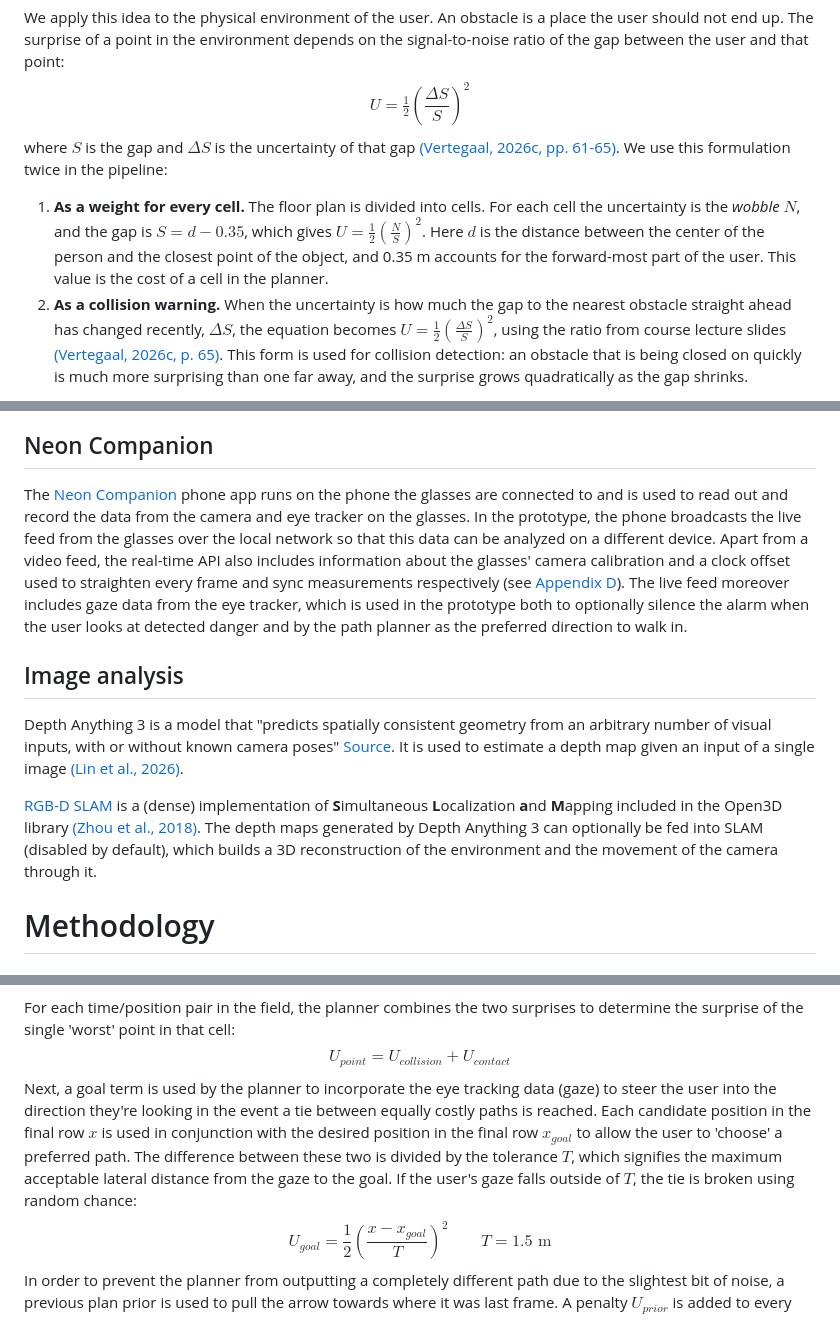
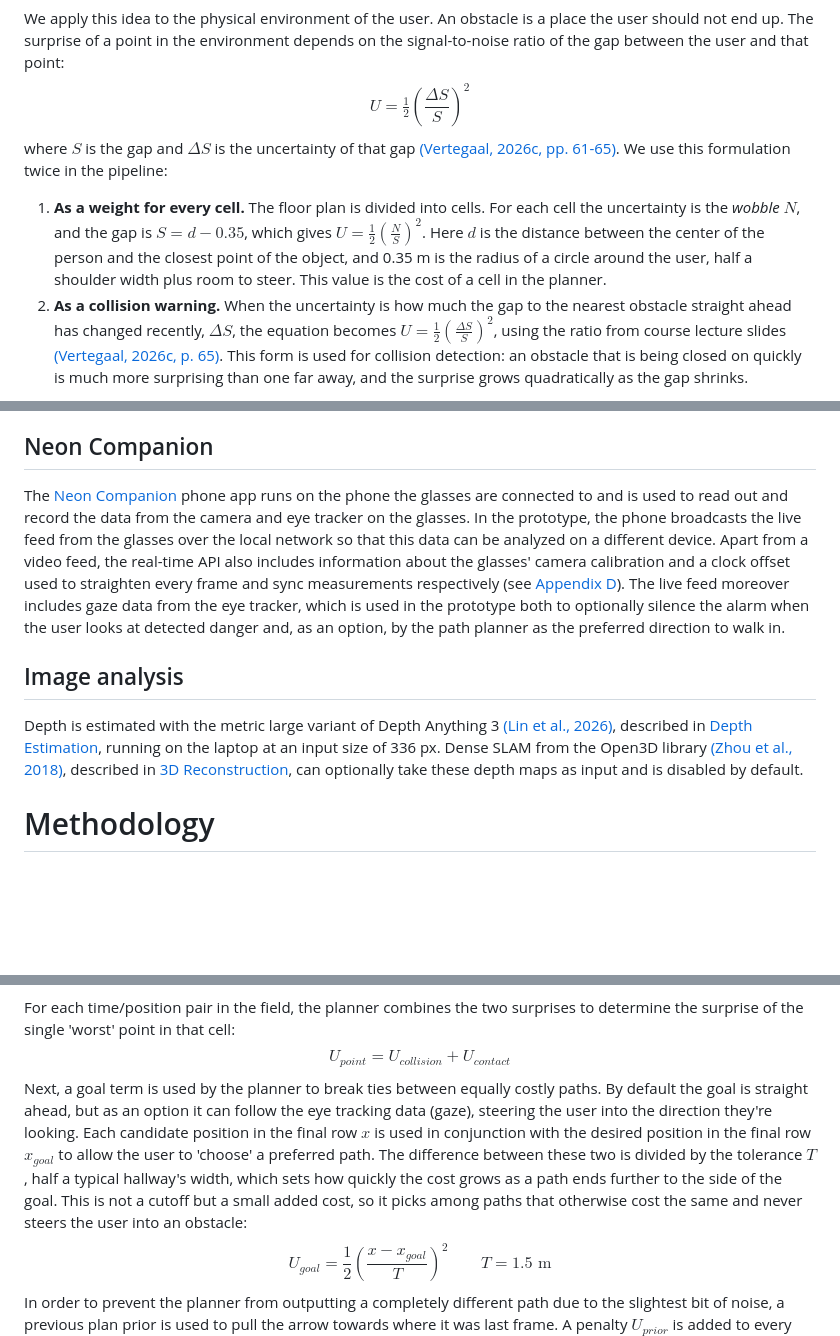
Before and after one commit to Re0mar/NeuromorphicPaths, a Markdown page: report/Project Report.md, 3 parts joined by grey strips. Drawn GitHub-style; blank space fills up the shorter version.

Commit message:
goal term matches the code, footprint radius described, materials no longer repeats background

```diff
--- a/report/Project Report.md
+++ b/report/Project Report.md
@@ -34,7 +34,7 @@ We apply this idea to the physical environment of the user. An obstacle is a pla
 $$U = \tfrac12 \left(\frac{\Delta S}{S}\right)^2$$
 where $S$ is the gap and $\Delta S$ is the uncertainty of that gap [(Vertegaal, 2026c, pp. 61-65)](#references). We use this formulation twice in the pipeline:
 
-1. **As a weight for every cell.** The floor plan is divided into cells. For each cell the uncertainty is the *wobble* $N$, and the gap is $S = d - 0.35$, which gives $U=\frac{1}{2}\left( \frac{N}{S} \right)^2$. Here $d$ is the distance between the center of the person and the closest point of the object, and 0.35 m accounts for the forward-most part of the user. This value is the cost of a cell in the planner.
+1. **As a weight for every cell.** The floor plan is divided into cells. For each cell the uncertainty is the *wobble* $N$, and the gap is $S = d - 0.35$, which gives $U=\frac{1}{2}\left( \frac{N}{S} \right)^2$. Here $d$ is the distance between the center of the person and the closest point of the object, and 0.35 m is the radius of a circle around the user, half a shoulder width plus room to steer. This value is the cost of a cell in the planner.
 2. **As a collision warning.** When the uncertainty is how much the gap to the nearest obstacle straight ahead has changed recently, $\Delta S$, the equation becomes $U=\frac{1}{2}\left( \frac{\Delta S}{S} \right)^2$, using the ratio from course lecture slides [(Vertegaal, 2026c, p. 65)](#references). This form is used for collision detection: an obstacle that is being closed on quickly is much more surprising than one far away, and the surprise grows quadratically as the gap shrinks.
 
 Both forms express how reliably the user can predict the distance to an obstacle. The exact definitions of $N$ and the cell grid are given in the [Methodology](#methodology).
@@ -63,11 +63,9 @@ Adding an attracting goal to repelling obstacles is how artificial potential fie
 ## Neon smart glasses
 A pair of [Pupil Labs Neon smart glasses](https://pupil-labs.com/products/neon) were provided to us by the course coordinator and act as the accessory to provide a real-time stream of images to be analyzed. Included with this is a [Motorola Edge 40 Pro](https://mijnmoto.nl/product/motorola-edge-40-pro/) smartphone, which comes paired with the glasses and allows us to control, review, and analyze the recordings.
 ## Neon Companion
-The [Neon Companion](https://pupil-labs.com/products/neon/software) phone app runs on the phone the glasses are connected to and is used to read out and record the data from the camera and eye tracker on the glasses. In the prototype, the phone broadcasts the live feed from the glasses over the local network so that this data can be analyzed on a different device. Apart from a video feed, the real-time API also includes information about the glasses' camera calibration and a clock offset used to straighten every frame and sync measurements respectively (see [Appendix D](#d-neon-companion-api)). The live feed moreover includes gaze data from the eye tracker, which is used in the prototype both to optionally silence the alarm when the user looks at detected danger and by the path planner as the preferred direction to walk in.
+The [Neon Companion](https://pupil-labs.com/products/neon/software) phone app runs on the phone the glasses are connected to and is used to read out and record the data from the camera and eye tracker on the glasses. In the prototype, the phone broadcasts the live feed from the glasses over the local network so that this data can be analyzed on a different device. Apart from a video feed, the real-time API also includes information about the glasses' camera calibration and a clock offset used to straighten every frame and sync measurements respectively (see [Appendix D](#d-neon-companion-api)). The live feed moreover includes gaze data from the eye tracker, which is used in the prototype both to optionally silence the alarm when the user looks at detected danger and, as an option, by the path planner as the preferred direction to walk in.
 ## Image analysis
-Depth Anything 3 is a model that "predicts spatially consistent geometry from an arbitrary number of visual inputs, with or without known camera poses" [Source](https://depth-anything-3.github.io/). It is used to estimate a depth map given an input of a single image [(Lin et al., 2026)](#references).
-
-[RGB-D SLAM](https://www.open3d.org/html/tutorial/t_reconstruction_system/dense_slam.html) is a (dense) implementation of **S**imultaneous **L**ocalization **a**nd **M**apping included in the Open3D library [(Zhou et al., 2018)](#references). The depth maps generated by Depth Anything 3 can optionally be fed into SLAM (disabled by default), which builds a 3D reconstruction of the environment and the movement of the camera through it.
+Depth is estimated with the metric large variant of Depth Anything 3 [(Lin et al., 2026)](#references), described in [Depth Estimation](#depth-estimation), running on the laptop at an input size of 336 px. Dense SLAM from the Open3D library [(Zhou et al., 2018)](#references), described in [3D Reconstruction](#3d-reconstruction), can optionally take these depth maps as input and is disabled by default.
 # Methodology
 
 ## System Overview
@@ -153,7 +151,7 @@ For each time/position pair in the field, the planner combines the two surprises
 $$
 U_{point} = U_{collision} + U_{contact}
 $$
-Next, a goal term is used by the planner to incorporate the eye tracking data (gaze) to steer the user into the direction they're looking in the event a tie between equally costly paths is reached. Each candidate position in the final row $x$ is used in conjunction with the desired position in the final row $x_{goal}$  to allow the user to 'choose' a preferred path. The difference between these two is divided by the tolerance $T$, which signifies the maximum acceptable lateral distance from the gaze to the goal. If the user's gaze falls outside of $T$, the tie is broken using random chance:
+Next, a goal term is used by the planner to break ties between equally costly paths. By default the goal is straight ahead, but as an option it can follow the eye tracking data (gaze), steering the user into the direction they're looking. Each candidate position in the final row $x$ is used in conjunction with the desired position in the final row $x_{goal}$  to allow the user to 'choose' a preferred path. The difference between these two is divided by the tolerance $T$, half a typical hallway's width, which sets how quickly the cost grows as a path ends further to the side of the goal. This is not a cutoff but a small added cost, so it picks among paths that otherwise cost the same and never steers the user into an obstacle:
 $$
 U_{goal}=\frac{1}{2} \left( \frac{x-x_{goal}}{T} \right)^2 \qquad T = 1.5 \text{ m}
 $$
```
Also changed, not shown: other parts of report/Project Report.md (+1 -1 lines).
